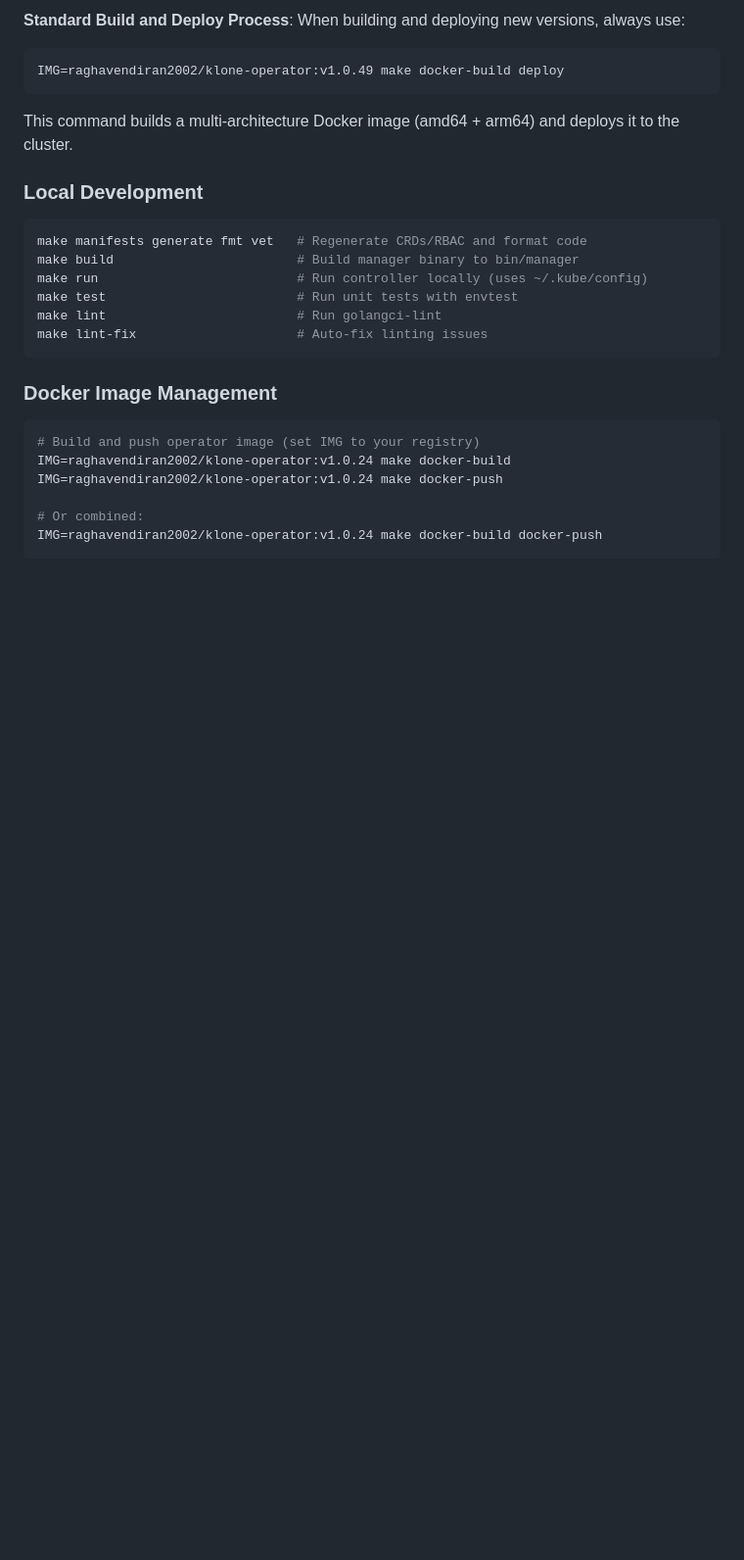
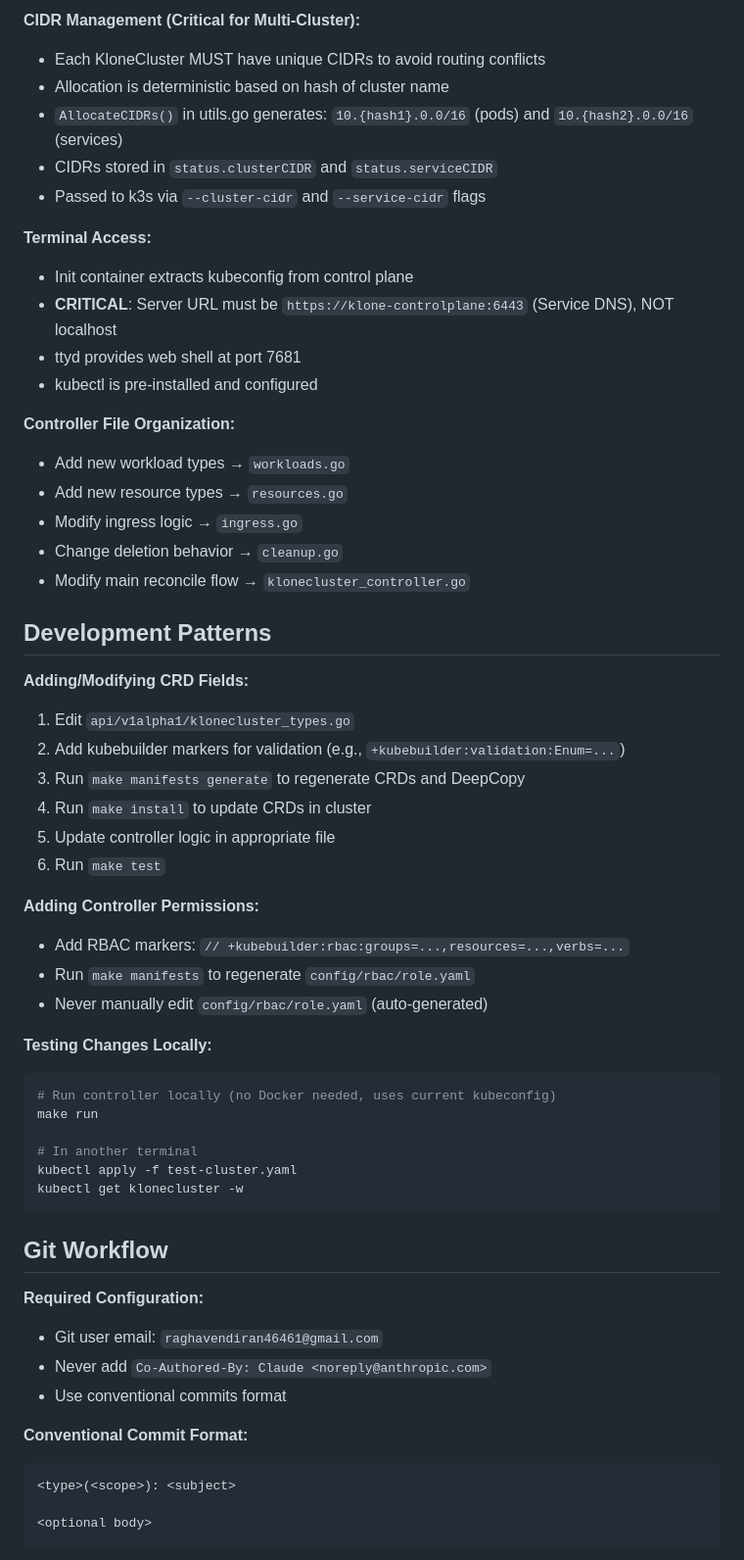
Before and after one commit to Raghavendiran-2002/klone, a Markdown page: CLAUDE.md, the part around one of its changes. Shown at 98% size. Drawn GitHub-style; blank space fills up the shorter version.

````diff
--- a/CLAUDE.md
+++ b/CLAUDE.md
@@ -49,27 +121,60 @@ All commands should be run from the repository root directory.
 
-**Standard Build and Deploy Process**: When building and deploying new versions, always use:
+**CIDR Management (Critical for Multi-Cluster):**
+- Each KloneCluster MUST have unique CIDRs to avoid routing conflicts
+- Allocation is deterministic based on hash of cluster name
+- `AllocateCIDRs()` in utils.go generates: `10.{hash1}.0.0/16` (pods) and `10.{hash2}.0.0/16` (services)
+- CIDRs stored in `status.clusterCIDR` and `status.serviceCIDR`
+- Passed to k3s via `--cluster-cidr` and `--service-cidr` flags
+
+**Terminal Access:**
+- Init container extracts kubeconfig from control plane
+- **CRITICAL**: Server URL must be `https://klone-controlplane:6443` (Service DNS), NOT localhost
+- ttyd provides web shell at port 7681
+- kubectl is pre-installed and configured
+
+**Controller File Organization:**
+- Add new workload types → `workloads.go`
+- Add new resource types → `resources.go`
+- Modify ingress logic → `ingress.go`
+- Change deletion behavior → `cleanup.go`
+- Modify main reconcile flow → `klonecluster_controller.go`
+
+## Development Patterns
+
+**Adding/Modifying CRD Fields:**
+1. Edit `api/v1alpha1/klonecluster_types.go`
+2. Add kubebuilder markers for validation (e.g., `+kubebuilder:validation:Enum=...`)
+3. Run `make manifests generate` to regenerate CRDs and DeepCopy
+4. Run `make install` to update CRDs in cluster
+5. Update controller logic in appropriate file
+6. Run `make test`
+
+**Adding Controller Permissions:**
+- Add RBAC markers: `// +kubebuilder:rbac:groups=...,resources=...,verbs=...`
+- Run `make manifests` to regenerate `config/rbac/role.yaml`
+- Never manually edit `config/rbac/role.yaml` (auto-generated)
+
+**Testing Changes Locally:**
 ```bash
-IMG=raghavendiran2002/klone-operator:v1.0.49 make docker-build deploy
-```
-This command builds a multi-architecture Docker image (amd64 + arm64) and deploys it to the cluster.
+# Run controller locally (no Docker needed, uses current kubeconfig)
+make run
 
-### Local Development
-```bash
-make manifests generate fmt vet   # Regenerate CRDs/RBAC and format code
-make build                        # Build manager binary to bin/manager
-make run                          # Run controller locally (uses ~/.kube/config)
-make test                         # Run unit tests with envtest
-make lint                         # Run golangci-lint
-make lint-fix                     # Auto-fix linting issues
+# In another terminal
+kubectl apply -f test-cluster.yaml
+kubectl get klonecluster -w
 ```
 
-### Docker Image Management
-```bash
-# Build and push operator image (set IMG to your registry)
-IMG=raghavendiran2002/klone-operator:v1.0.24 make docker-build
-IMG=raghavendiran2002/klone-operator:v1.0.24 make docker-push
+## Git Workflow
 
-# Or combined:
-IMG=raghavendiran2002/klone-operator:v1.0.24 make docker-build docker-push
+**Required Configuration:**
+- Git user email: `raghavendiran46461@gmail.com`
+- Never add `Co-Authored-By: Claude <noreply@anthropic.com>`
+- Use conventional commits format
+
+**Conventional Commit Format:**
+```
+<type>(<scope>): <subject>
+
+<optional body>
 ```
 
````
Also changed, not shown: other parts of CLAUDE.md (+196 -222 lines).
